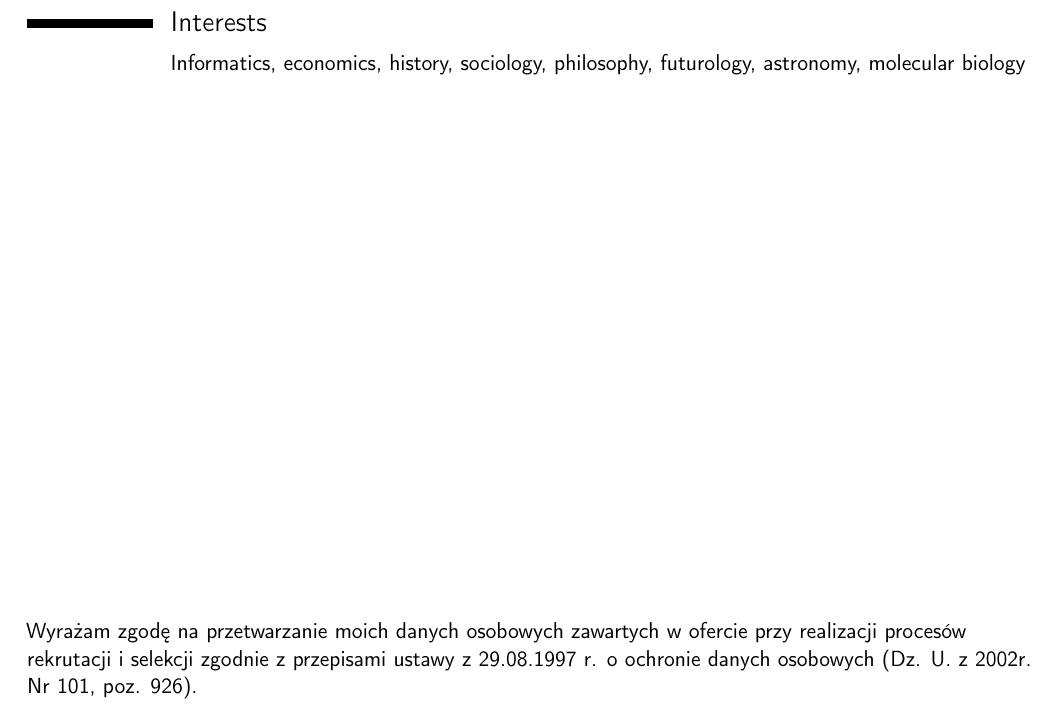
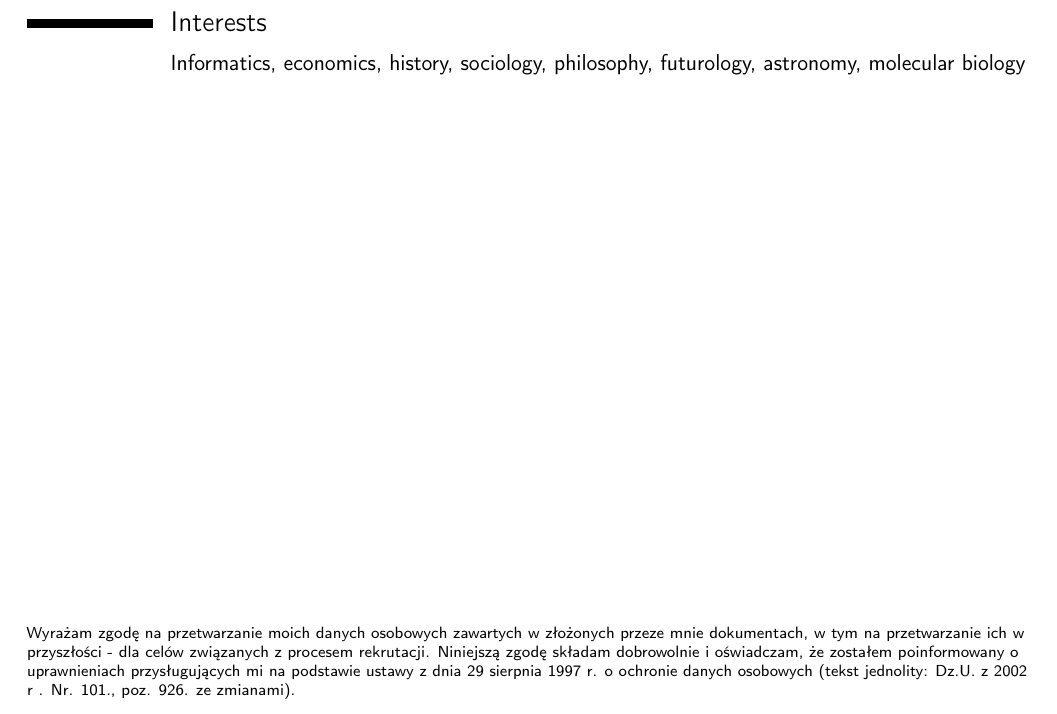
Before and after one commit to PonderingGrower/cv, a LaTeX CV (cv_en.tex): part of page 2 of 2, cut so that both start at the same text. Compiled offline with pdfLaTeX.

Commit message:
zmniejszyłem zgodę na rpzetwarzanie danych

```diff
--- a/cv_en.tex
+++ b/cv_en.tex
@@ -80,5 +80,5 @@
 \section{Interests}
     \cvitem{}{Informatics, economics, history, sociology, philosophy, futurology, astronomy, molecular biology}
 
-\lfoot{Wyrażam zgodę na przetwarzanie moich danych osobowych zawartych w ofercie przy realizacji procesów rekrutacji i selekcji zgodnie z przepisami ustawy z 29.08.1997 r. o ochronie danych osobowych (Dz. U. z 2002r. Nr 101, poz. 926).}
+\lfoot{\scriptsize{Wyrażam zgodę na przetwarzanie moich danych osobowych zawartych w złożonych przeze mnie dokumentach, w tym na przetwarzanie ich w przyszłości - dla celów związanych z procesem rekrutacji. Niniejszą zgodę składam dobrowolnie i oświadczam, że zostałem poinformowany o uprawnieniach przysługujących mi na podstawie ustawy z dnia 29 sierpnia 1997 r. o ochronie danych osobowych (tekst jednolity: Dz.U. z 2002 r . Nr. 101., poz. 926. ze zmianami).}}
 \end{document}
```
Also changed, not shown: cv_pl.tex (+1 -1 lines).
